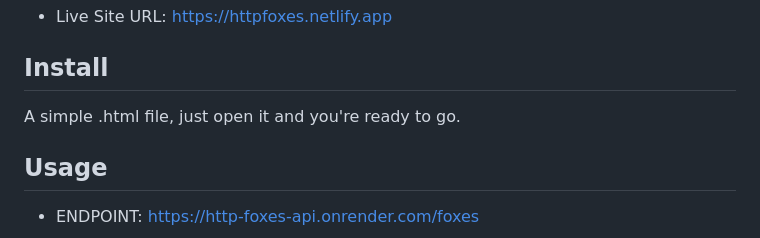
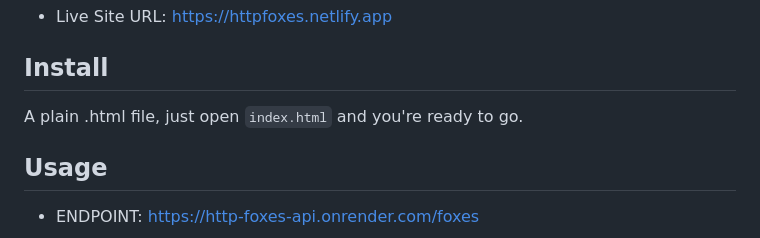
Before and after one commit to SamuelsonPajeu/http-foxes-front, a Markdown page: README.md, the part around one of its changes. GitHub-like rendering.

Commit message:
docs: Update README.md

```diff
--- a/README.md
+++ b/README.md
@@ -10,7 +10,7 @@ A simple project to document and demonstrate the use of an API
 - Live Site URL: https://httpfoxes.netlify.app
 
 ## Install
-A simple .html file, just open it and you're ready to go.
+A plain .html file, just open `index.html` and you're ready to go.
 
 ## Usage
 - ENDPOINT: https://http-foxes-api.onrender.com/foxes
```
Also changed, not shown: other parts of README.md (+1 -1 lines).
